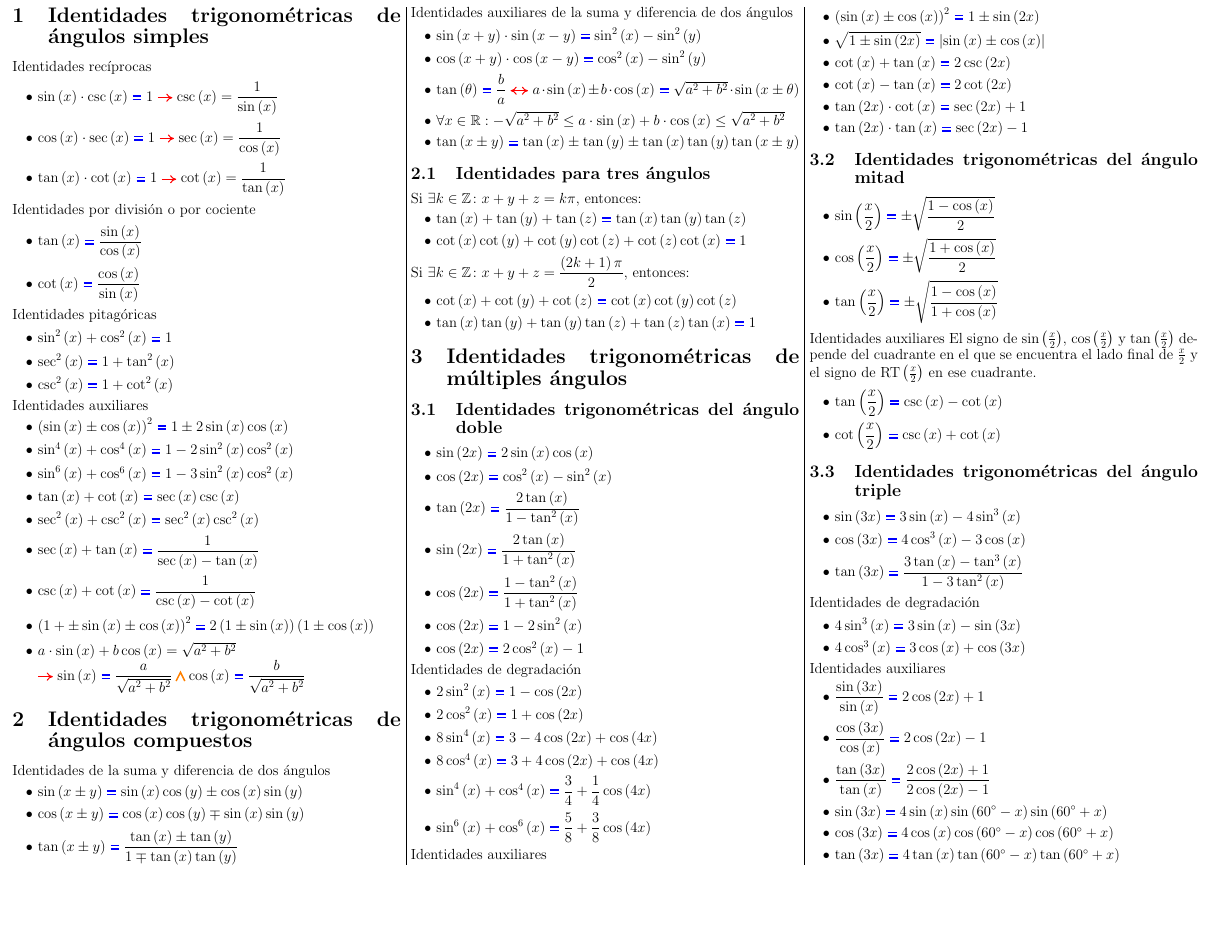
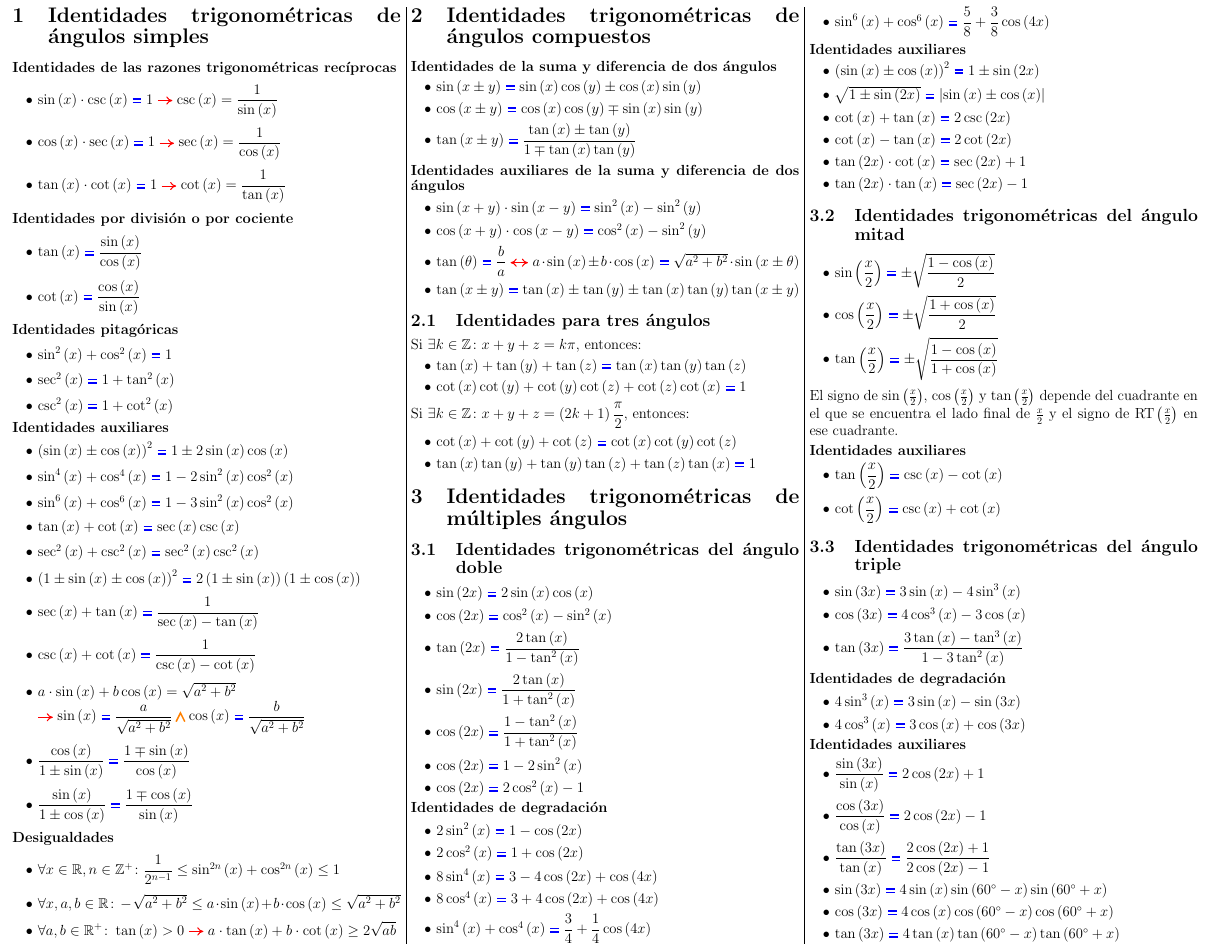
Before and after one commit to rodrigo-morales-1/posters-uni-peru, a LaTeX document (poster-identidades-trigonométricas.tex): part of the page, cut so that both start at the same text, the shorter picture padded with empty space. Compiled offline with pdfLaTeX.

Commit message:
poner título de subsubsecciones en negrita

```diff
--- a/poster-identidades-trigonométricas.tex
+++ b/poster-identidades-trigonométricas.tex
@@ -94,7 +94,7 @@
 \begin{multicols}{3}
 \section{Identidades trigonométricas de ángulos simples}
 
-Identidades recíprocas
+\textbf{Identidades de las razones trigonométricas recíprocas}
 
 \begin{itemize}
     \item $\sin\left(x\right) \cdot \csc\left(x\right) \myequal 1 \myrightarrow \csc\left(x\right) = \dfrac{1}{\sin\left(x\right)}$
@@ -125,15 +125,25 @@ Identidades auxiliares
     \item $\sin^6\left(x\right) + \cos^6\left(x\right) \myequal 1 - 3 \sin^2\left(x\right) \cos^2\left(x\right)$
     \item $\tan\left(x\right) + \cot\left(x\right) \myequal \sec\left(x\right) \csc\left(x\right)$
     \item $\sec^2 \left(x\right) + \csc^2 \left(x\right) \myequal \sec^2\left(x\right) \csc^2 \left(x\right)$
+    \item $\left( 1 \pm \sin\left(x\right) \pm \cos\left(x\right) \right)^2 \myequal 2 \left(1 \pm \sin\left(x\right)\right) \left(1 \pm \cos\left(x\right)\right)$
     \item $\sec\left(x\right) + \tan\left(x\right) \myequal \dfrac{1}{\sec\left(x\right) - \tan\left(x\right)}$
     \item $\csc\left(x\right) + \cot\left(x\right) \myequal \dfrac{1}{\csc\left(x\right) - \cot\left(x\right)}$
-    \item $\left( 1 + \pm \sin\left(x\right) \pm \cos\left(x\right) \right)^2 \myequal 2 \left(1 \pm \sin\left(x\right)\right) \left(1 \pm \cos\left(x\right)\right)$
     \item $a \cdot \sin\left(x\right) + b \cos\left(x\right) = \sqrt{a^2 + b^2} \\ \myrightarrow  \sin\left(x\right) \myequal \dfrac{a}{\sqrt{a^2 + b^2}} \myland \cos\left(x\right) \myequal \dfrac{b}{\sqrt{a^2 + b^2}}$
+    \item $\dfrac{\cos\left(x\right)}{1 \pm \sin\left(x\right)} \myequal \dfrac{1\mp\sin\left(x\right)}{\cos\left(x\right)}$
+    \item $\dfrac{\sin\left(x\right)}{1 \pm \cos\left(x\right)} \myequal \dfrac{1\mp\cos\left(x\right)}{\sin\left(x\right)}$
+\end{itemize}
+
+\textbf{Desigualdades}
+
+\begin{itemize}
+    \item $\forall x \in \mathbb{R} , n \in \mathbb{Z}^{+} \colon \dfrac{1}{2^{n-1}} \leq \sin^{2n} \left(x\right) + \cos^{2n} \left(x\right) \leq 1$
+    \item $\forall x, a, b\in \mathbb{R} \colon - \sqrt{a^2 + b^2} \leq a \cdot \sin\left(x\right) + b \cdot \cos\left(x\right) \leq \sqrt{a^2 + b^2}$
+    \item $\forall a, b\in \mathbb{R}^{+} \colon \tan\left(x\right) > 0 \myrightarrow a \cdot \tan\left(x\right) + b \cdot \cot\left(x\right) \geq 2 \sqrt{ab}$
 \end{itemize}
 
 \section{Identidades trigonométricas de ángulos compuestos}
 
-Identidades de la suma y diferencia de dos ángulos
+\textbf{Identidades de la suma y diferencia de dos ángulos}
 
 \begin{itemize}
     \item $\sin \left(x \pm y\right) \myequal \sin\left(x\right) \cos\left(y\right) \pm \cos\left(x\right) \sin\left(y\right)$
@@ -141,13 +151,12 @@ Identidades de la suma y diferencia de dos ángulos
     \item $\tan \left(x \pm y\right) \myequal \dfrac{\tan\left(x\right)\pm \tan\left(y\right)}{1 \mp \tan\left(x\right) \tan\left(y\right)}$
 \end{itemize}
 
-Identidades auxiliares de la suma y diferencia de dos ángulos
+\textbf{Identidades auxiliares de la suma y diferencia de dos ángulos}
 
 \begin{itemize}
      \item $\sin\left(x + y\right) \cdot \sin\left(x - y\right) \myequal \sin^2\left(x\right) - \sin^2\left(y\right)$
      \item $\cos\left(x + y\right) \cdot \cos\left(x - y\right) \myequal \cos^2\left(x\right) - \sin^2\left(y\right)$
      \item $\tan\left(\theta\right) \myequal \dfrac{b}{a} \myleftrightarrow a \cdot \sin\left(x\right) \pm b \cdot \cos\left(x\right) \myequal \sqrt{a^2 + b^2} \cdot \sin\left(x \pm \theta\right)$
-     \item $\forall x \in \mathbb{R} : - \sqrt{a^2 + b^2} \leq a \cdot \sin\left(x\right) + b \cdot \cos\left(x\right) \leq \sqrt{a^2 + b^2}$
      \item $\tan\left(x \pm y\right) \myequal \tan\left(x\right) \pm \tan\left(y\right) \pm \tan\left(x\right) \tan\left(y\right) \tan\left(x \pm y\right)$
 \end{itemize}
 
```
Also changed, not shown: poster-identidades-trigonométricas.tex (18 more changed lines).
